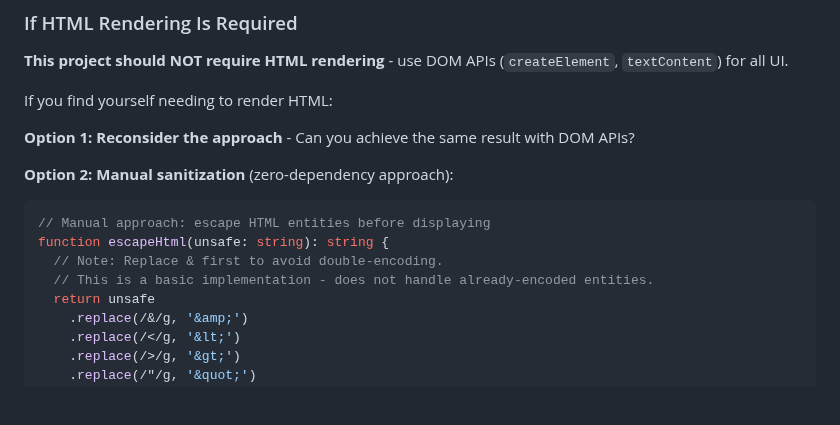
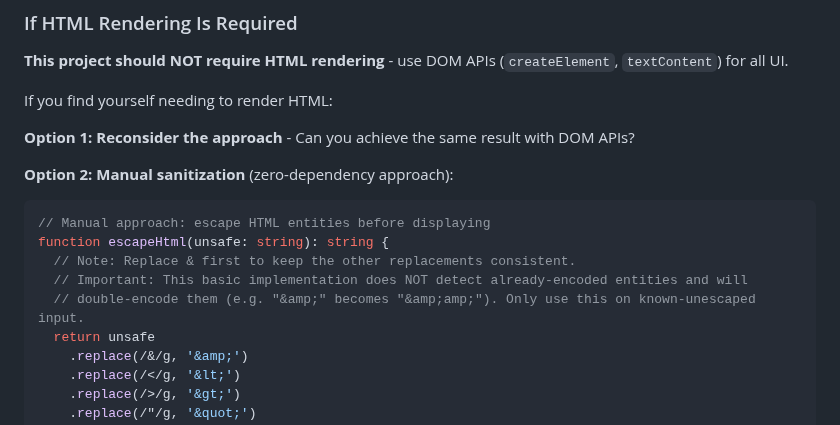
Before and after one commit to amitjoshi-ms/gametime-tic-tac-toe, a Markdown page: .github/instructions/security.instructions.md, the part around the change. Rendered like a GitHub page; blank space fills up the shorter version.

Commit message:
Update .github/instructions/security.instructions.md
Co-authored-by: Copilot <175728472+Copilot@users.noreply.github.com>

````diff
--- a/.github/instructions/security.instructions.md
+++ b/.github/instructions/security.instructions.md
@@ -41,8 +41,9 @@ If you find yourself needing to render HTML:
 ```typescript
 // Manual approach: escape HTML entities before displaying
 function escapeHtml(unsafe: string): string {
-  // Note: Replace & first to avoid double-encoding.
-  // This is a basic implementation - does not handle already-encoded entities.
+  // Note: Replace & first to keep the other replacements consistent.
+  // Important: This basic implementation does NOT detect already-encoded entities and will
+  // double-encode them (e.g. "&amp;" becomes "&amp;amp;"). Only use this on known-unescaped input.
   return unsafe
     .replace(/&/g, '&amp;')
     .replace(/</g, '&lt;')
````
